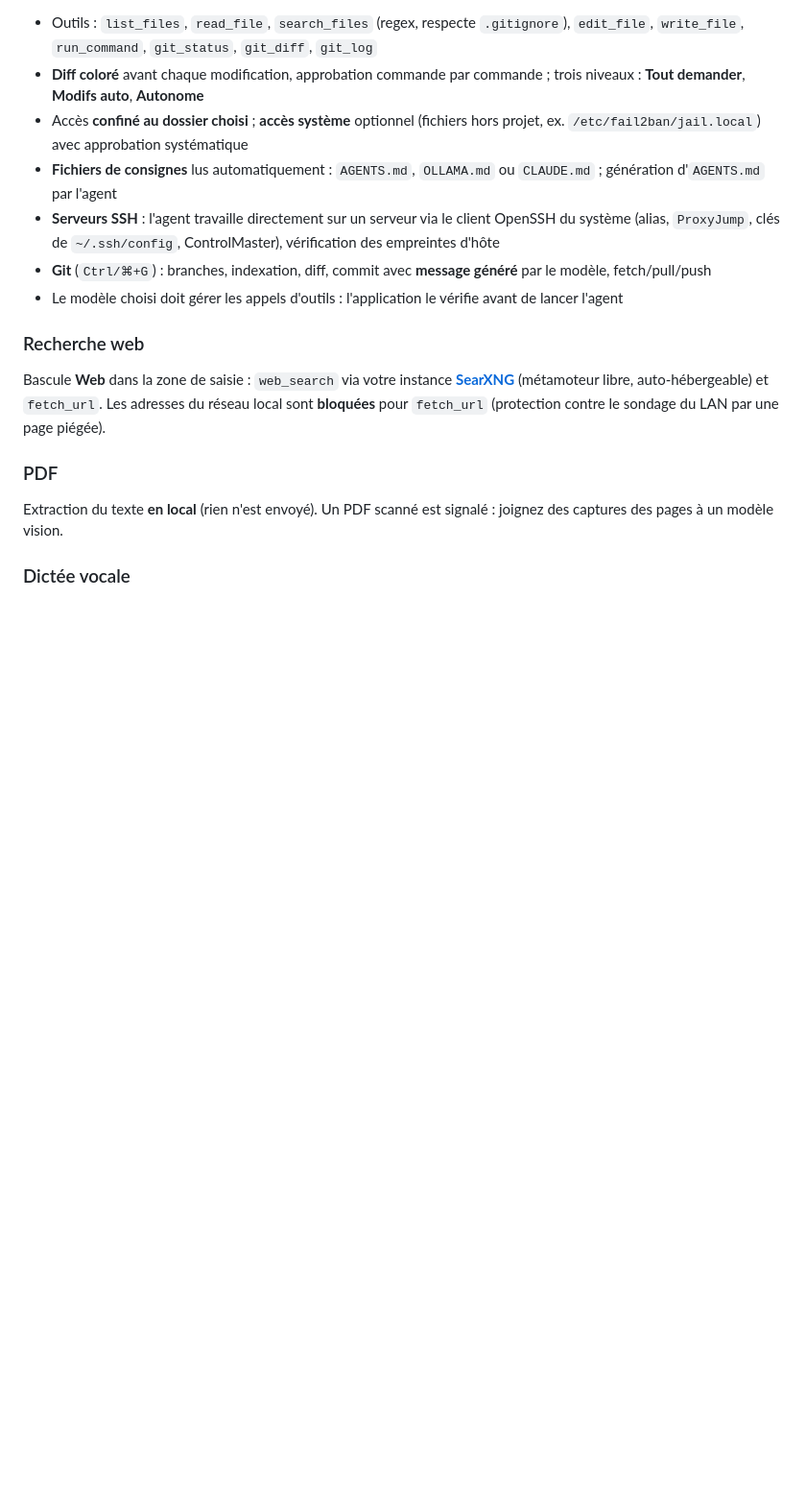
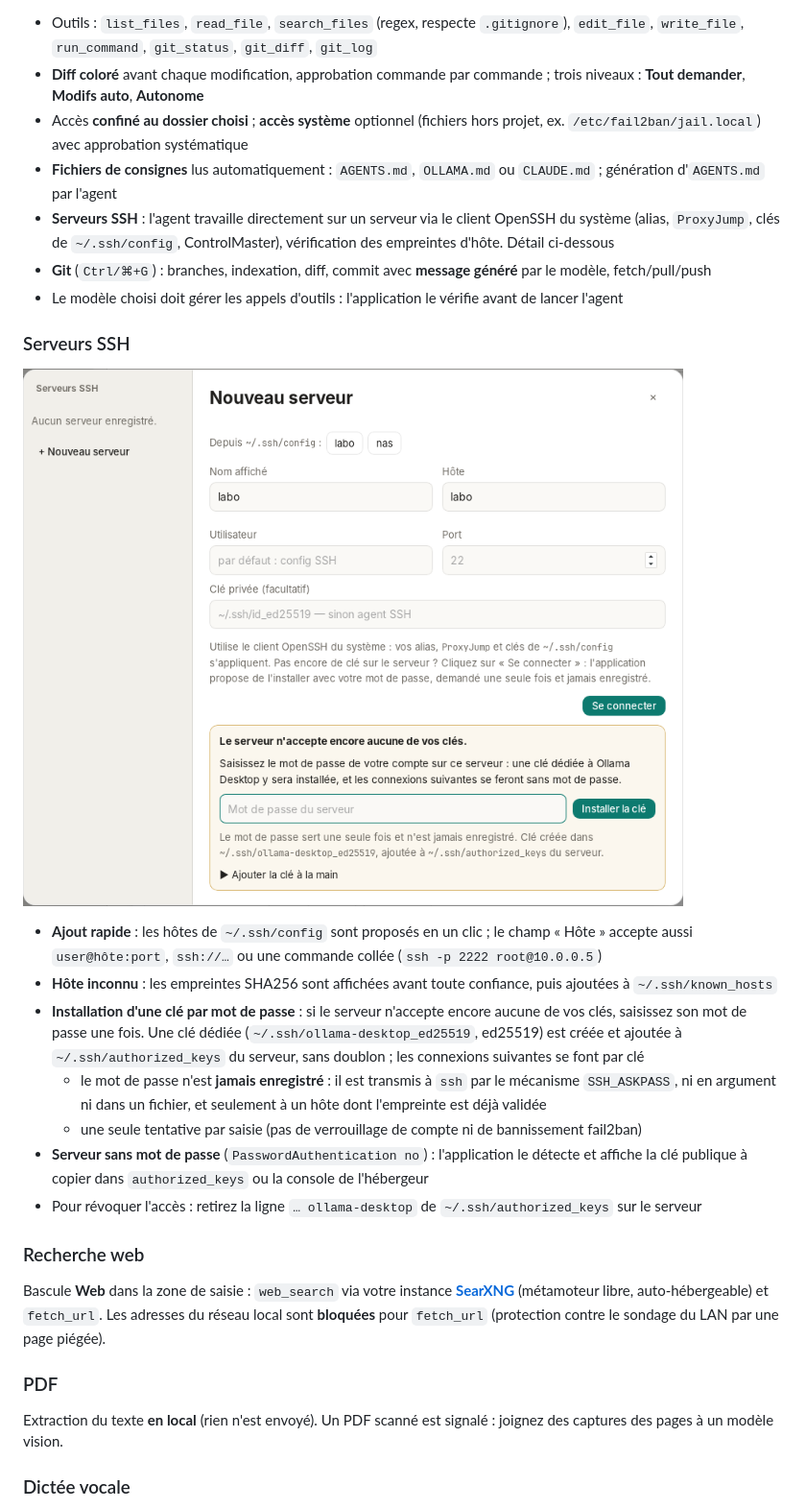
Before and after one commit to r0mish/ollama-desktop, a Markdown page: README.md, the part around the change. Shown at 96% size. Drawn GitHub-style; pictures changed too: docs/screenshot-ssh.png (added); blank space fills up the shorter version.

```diff
--- a/README.md
+++ b/README.md
@@ -45,9 +45,21 @@ Un agent façon Claude Code, avec un modèle local gérant les outils (`devstral
 - **Diff coloré** avant chaque modification, approbation commande par commande ; trois niveaux : **Tout demander**, **Modifs auto**, **Autonome**
 - Accès **confiné au dossier choisi** ; **accès système** optionnel (fichiers hors projet, ex. `/etc/fail2ban/jail.local`) avec approbation systématique
 - **Fichiers de consignes** lus automatiquement : `AGENTS.md`, `OLLAMA.md` ou `CLAUDE.md` ; génération d'`AGENTS.md` par l'agent
-- **Serveurs SSH** : l'agent travaille directement sur un serveur via le client OpenSSH du système (alias, `ProxyJump`, clés de `~/.ssh/config`, ControlMaster), vérification des empreintes d'hôte
+- **Serveurs SSH** : l'agent travaille directement sur un serveur via le client OpenSSH du système (alias, `ProxyJump`, clés de `~/.ssh/config`, ControlMaster), vérification des empreintes d'hôte. Détail ci-dessous
 - **Git** (`Ctrl/⌘+G`) : branches, indexation, diff, commit avec **message généré** par le modèle, fetch/pull/push
 - Le modèle choisi doit gérer les appels d'outils : l'application le vérifie avant de lancer l'agent
+
+### Serveurs SSH
+
+![SSH](docs/screenshot-ssh.png)
+
+- **Ajout rapide** : les hôtes de `~/.ssh/config` sont proposés en un clic ; le champ « Hôte » accepte aussi `user@hôte:port`, `ssh://…` ou une commande collée (`ssh -p 2222 root@10.0.0.5`)
+- **Hôte inconnu** : les empreintes SHA256 sont affichées avant toute confiance, puis ajoutées à `~/.ssh/known_hosts`
+- **Installation d'une clé par mot de passe** : si le serveur n'accepte encore aucune de vos clés, saisissez son mot de passe une fois. Une clé dédiée (`~/.ssh/ollama-desktop_ed25519`, ed25519) est créée et ajoutée à `~/.ssh/authorized_keys` du serveur, sans doublon ; les connexions suivantes se font par clé
+  - le mot de passe n'est **jamais enregistré** : il est transmis à `ssh` par le mécanisme `SSH_ASKPASS`, ni en argument ni dans un fichier, et seulement à un hôte dont l'empreinte est déjà validée
+  - une seule tentative par saisie (pas de verrouillage de compte ni de bannissement fail2ban)
+- **Serveur sans mot de passe** (`PasswordAuthentication no`) : l'application le détecte et affiche la clé publique à copier dans `authorized_keys` ou la console de l'hébergeur
+- Pour révoquer l'accès : retirez la ligne `… ollama-desktop` de `~/.ssh/authorized_keys` sur le serveur
 
 ### Recherche web
 Bascule **Web** dans la zone de saisie : `web_search` via votre instance **[SearXNG](https://docs.searxng.org)** (métamoteur libre, auto-hébergeable) et `fetch_url`. Les adresses du réseau local sont **bloquées** pour `fetch_url` (protection contre le sondage du LAN par une page piégée).
```
Also changed, not shown: 13 other files.
